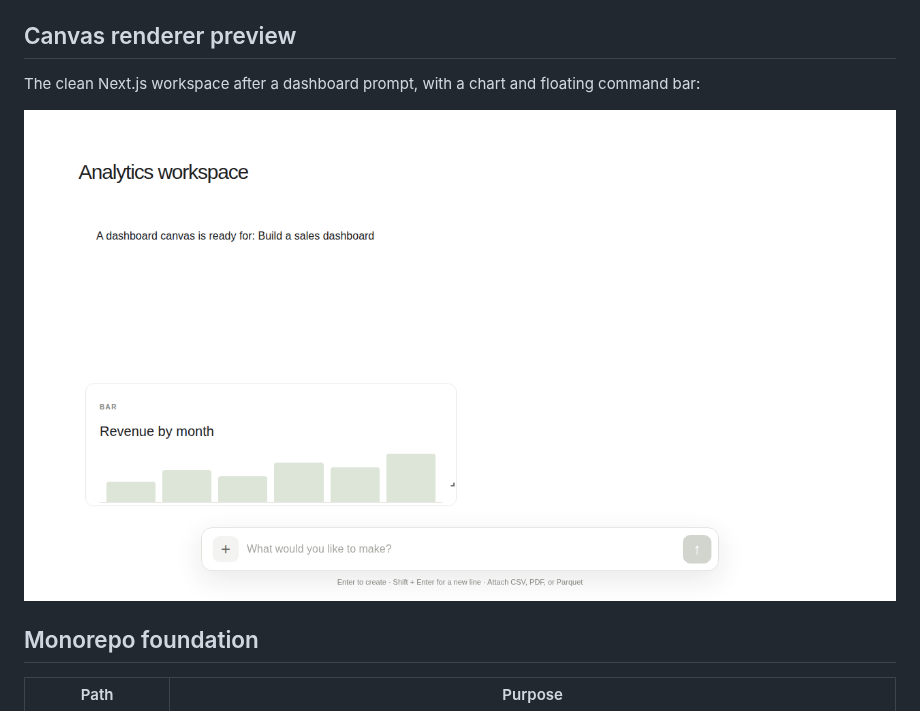
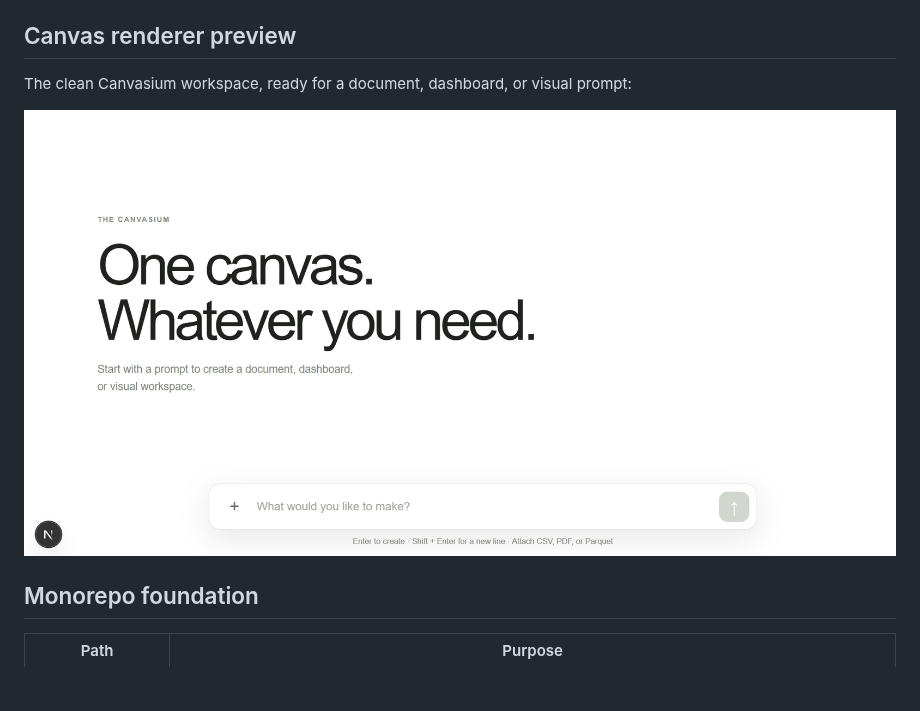
Before and after one commit to roime81/The-Canvasium, a Markdown page: README.md, the part around one of its changes. Rendered like a GitHub page; pictures changed too: docs/canvasium-preview.png; blank space fills up the shorter version.

Commit message:
Use supplied clean canvas preview
Co-authored-by: Copilot <223556219+Copilot@users.noreply.github.com>

```diff
--- a/README.md
+++ b/README.md
@@ -4,5 +4,5 @@ The Canvasium is a natural-language productivity canvas. The repository now incl
 
 ## Canvas renderer preview
 
-The clean Next.js workspace after a dashboard prompt, with a chart and floating command bar:
+The clean Canvasium workspace, ready for a document, dashboard, or visual prompt:
 
```
Also changed, not shown: other parts of README.md (+1 -1 lines).
